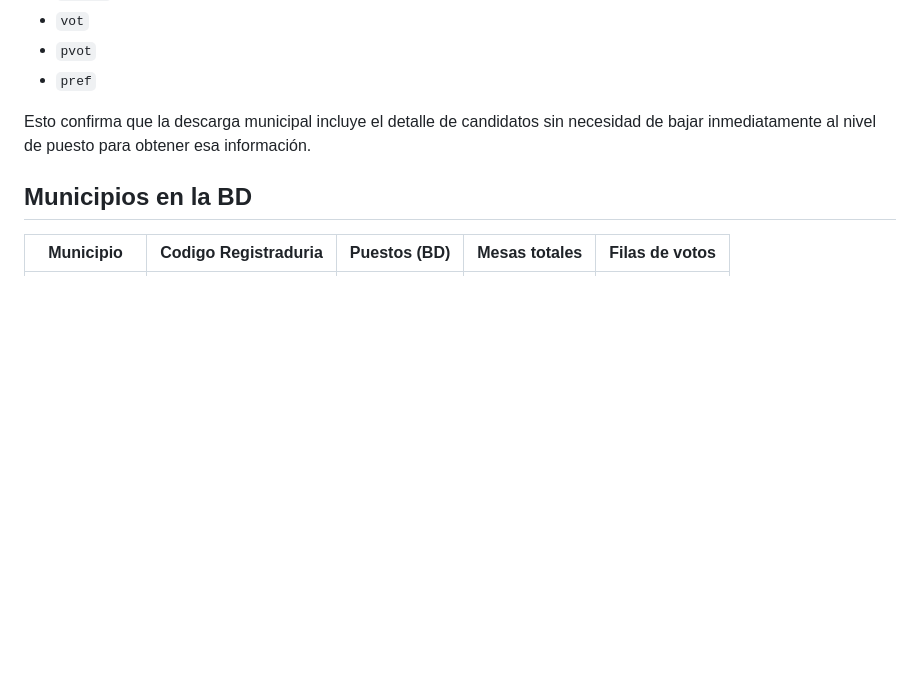
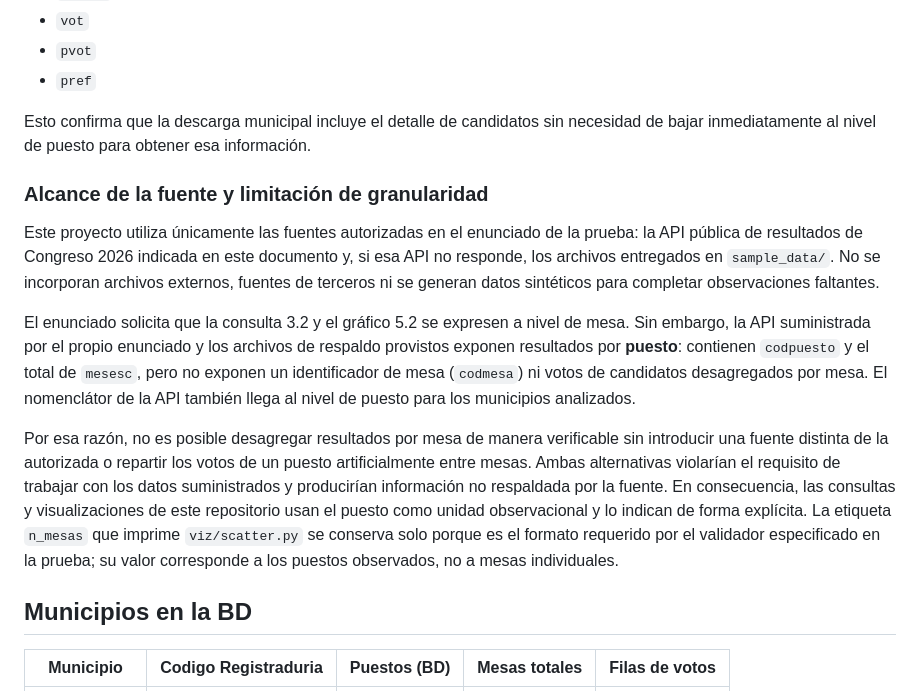
Before and after one commit to fernando-bp/bohorquez_prueba_utl_2026, a Markdown page: README.md, the part around the change. GitHub-like rendering; blank space fills up the shorter version.

Commit message:
"entrega prueba utl senado 2026

```diff
--- a/README.md
+++ b/README.md
@@ -100,6 +100,31 @@ Campos confirmados en el JSON municipal:
 
 Esto confirma que la descarga municipal incluye el detalle de candidatos sin necesidad de bajar inmediatamente al nivel de puesto para obtener esa información.
 
+### Alcance de la fuente y limitación de granularidad
+
+Este proyecto utiliza únicamente las fuentes autorizadas en el enunciado de la
+prueba: la API pública de resultados de Congreso 2026 indicada en este
+documento y, si esa API no responde, los archivos entregados en
+`sample_data/`. No se incorporan archivos externos, fuentes de terceros ni se
+generan datos sintéticos para completar observaciones faltantes.
+
+El enunciado solicita que la consulta 3.2 y el gráfico 5.2 se expresen a nivel
+de mesa. Sin embargo, la API suministrada por el propio enunciado y los
+archivos de respaldo provistos exponen resultados por **puesto**: contienen
+`codpuesto` y el total de `mesesc`, pero no exponen un identificador de mesa
+(`codmesa`) ni votos de candidatos desagregados por mesa. El nomenclátor de la
+API también llega al nivel de puesto para los municipios analizados.
+
+Por esa razón, no es posible desagregar resultados por mesa de manera
+verificable sin introducir una fuente distinta de la autorizada o repartir los
+votos de un puesto artificialmente entre mesas. Ambas alternativas violarían el
+requisito de trabajar con los datos suministrados y producirían información no
+respaldada por la fuente. En consecuencia, las consultas y visualizaciones de
+este repositorio usan el puesto como unidad observacional y lo indican de forma
+explícita. La etiqueta `n_mesas` que imprime `viz/scatter.py` se conserva solo
+porque es el formato requerido por el validador especificado en la prueba; su
+valor corresponde a los puestos observados, no a mesas individuales.
+
 ## Municipios en la BD
 
 | Municipio | Codigo Registraduria | Puestos (BD) | Mesas totales | Filas de votos |
```
